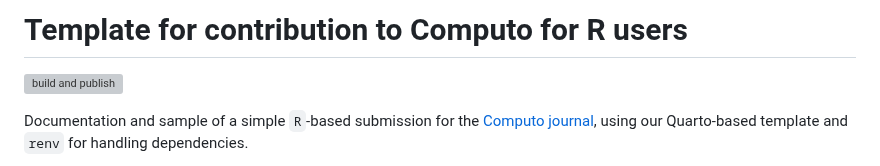
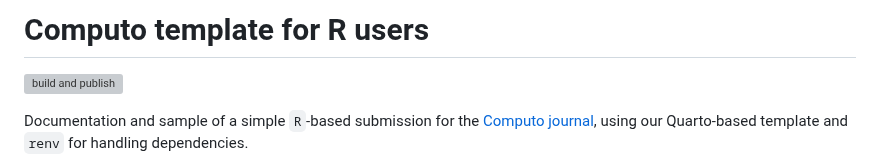
Before and after one commit to computorg/template-computo-R, a Markdown page: README.md, the part around the change. GitHub-like rendering; grey boxes are pictures that could not be loaded.

```diff
--- a/README.md
+++ b/README.md
@@ -1,5 +1,5 @@
 
-# Template for contribution to Computo for R users
+# Computo template for R users
 
 [![build and publish](https://github.com/computorg/template-computo-R/actions/workflows/build.yml/badge.svg)](https://github.com/computorg/template-computo-R/actions/workflows/build.yml)
 
```
